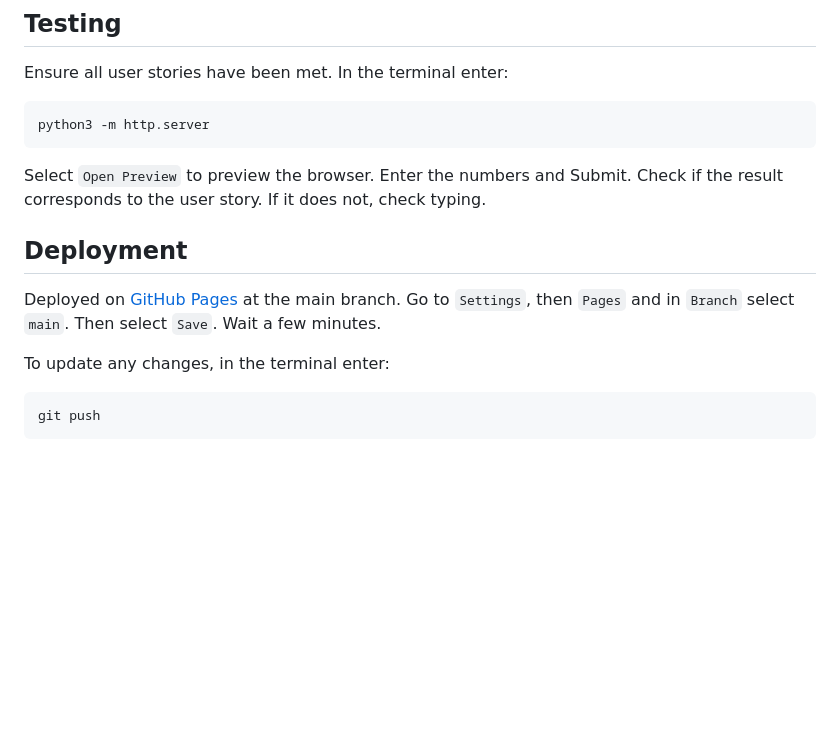
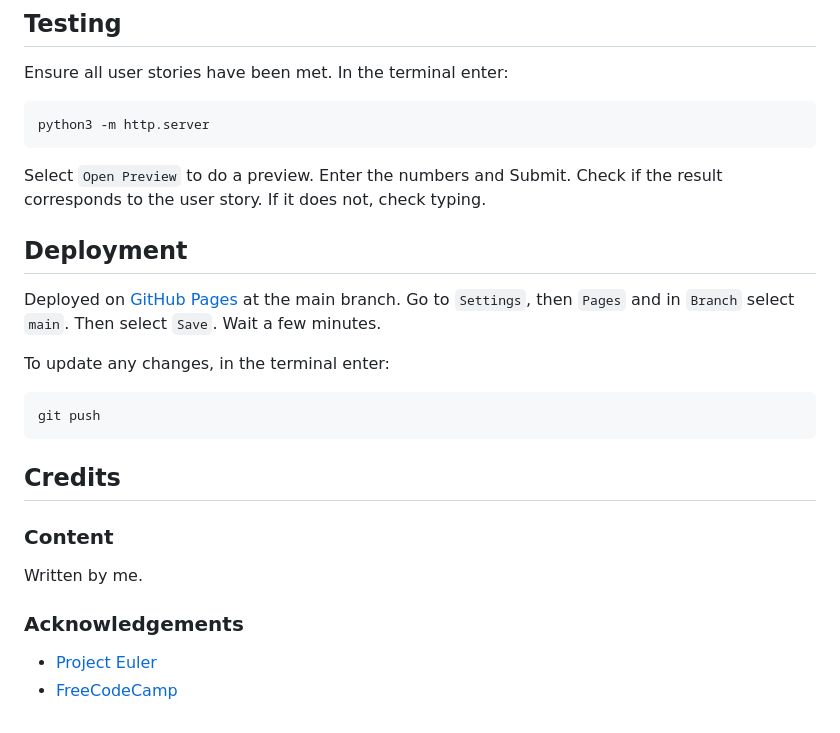
Before and after one commit to derektypist/project-euler-072, a Markdown page: README.md, the part around the change. GitHub-like rendering; blank space fills up the shorter version.

Commit message:
Added credits at README.md

```diff
--- a/README.md
+++ b/README.md
@@ -60,7 +60,7 @@ Ensure all user stories have been met.  In the terminal enter:
 
     python3 -m http.server
 
-Select `Open Preview` to preview the browser.  Enter the numbers and Submit.  Check if the result corresponds to the user story.  If it does not, check typing.
+Select `Open Preview` to do a preview.  Enter the numbers and Submit.  Check if the result corresponds to the user story.  If it does not, check typing.
 
 ## Deployment
 
@@ -69,3 +69,14 @@ Deployed on [GitHub Pages](https://derektypist.github.io/project-euler-072) at t
 To update any changes, in the terminal enter:
 
     git push
+
+## Credits
+
+### Content
+
+Written by me.
+
+### Acknowledgements
+
+- [Project Euler](https://projecteuler.net)
+- [FreeCodeCamp](https://www.freecodecamp.org)
```
